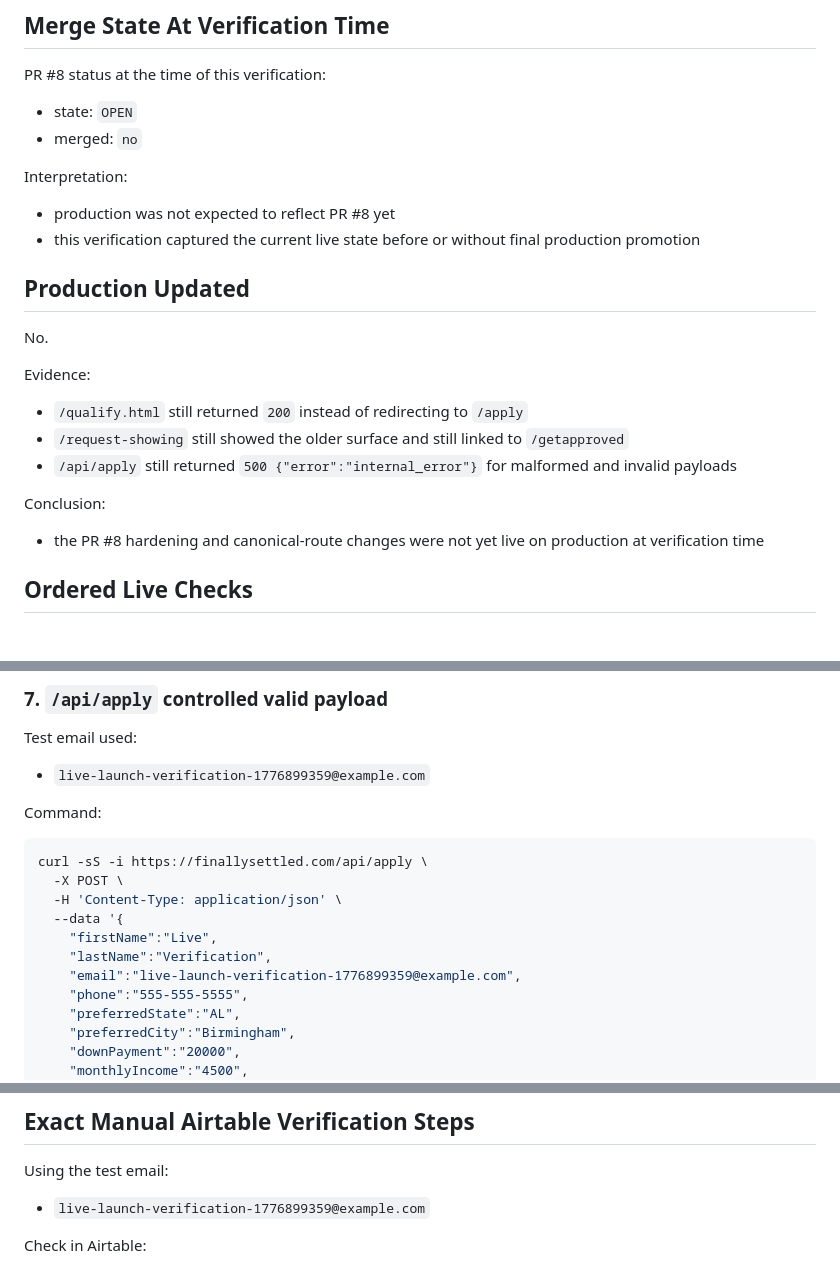
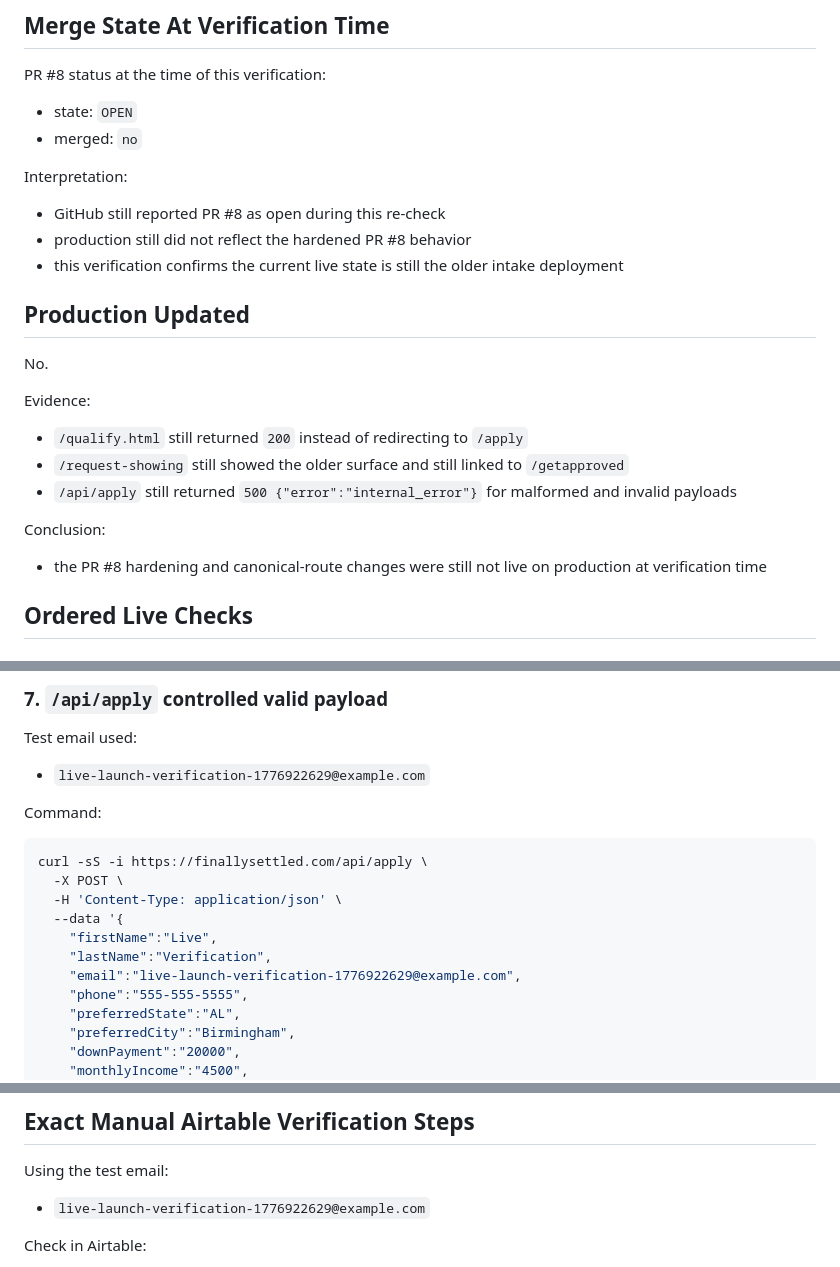
Before and after one commit to rf1212/finally-settled, a Markdown page: ops/execution/finally-settled-live-launch-verification.md, 3 parts joined by grey strips. Drawn GitHub-style.

Commit message:
ops: refresh finally settled live verification

```diff
--- a/ops/execution/finally-settled-live-launch-verification.md
+++ b/ops/execution/finally-settled-live-launch-verification.md
@@ -19,8 +19,9 @@ PR #8 status at the time of this verification:
 - merged: `no`
 
 Interpretation:
-- production was not expected to reflect PR #8 yet
-- this verification captured the current live state before or without final production promotion
+- GitHub still reported PR #8 as open during this re-check
+- production still did not reflect the hardened PR #8 behavior
+- this verification confirms the current live state is still the older intake deployment
 
 ## Production Updated
 
@@ -32,7 +33,7 @@ Evidence:
 - `/api/apply` still returned `500 {"error":"internal_error"}` for malformed and invalid payloads
 
 Conclusion:
-- the PR #8 hardening and canonical-route changes were not yet live on production at verification time
+- the PR #8 hardening and canonical-route changes were still not live on production at verification time
 
 ## Ordered Live Checks
 
@@ -151,7 +152,7 @@ Status:
 ### 7. `/api/apply` controlled valid payload
 
 Test email used:
-- `live-launch-verification-1776899359@example.com`
+- `live-launch-verification-1776922629@example.com`
 
 Command:
 
@@ -162,7 +163,7 @@ curl -sS -i https://finallysettled.com/api/apply \
   --data '{
     "firstName":"Live",
     "lastName":"Verification",
-    "email":"live-launch-verification-1776899359@example.com",
+    "email":"live-launch-verification-1776922629@example.com",
     "phone":"555-555-5555",
     "preferredState":"AL",
     "preferredCity":"Birmingham",
@@ -208,7 +209,7 @@ Exact blocker:
 ## Exact Manual Airtable Verification Steps
 
 Using the test email:
-- `live-launch-verification-1776899359@example.com`
+- `live-launch-verification-1776922629@example.com`
 
 Check in Airtable:
 1. Contacts table for a record with that email
```
Also changed, not shown: other parts of ops/execution/finally-settled-live-launch-verification.md (+4 -1 lines).
